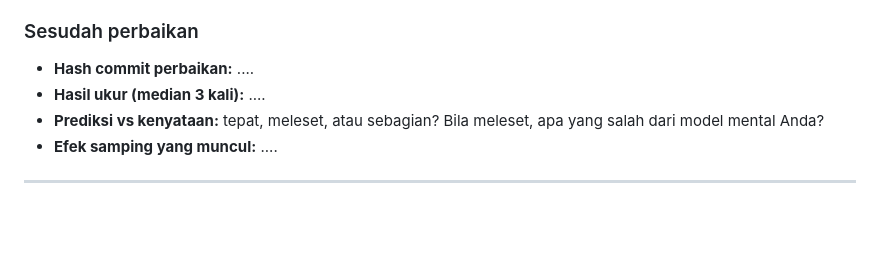
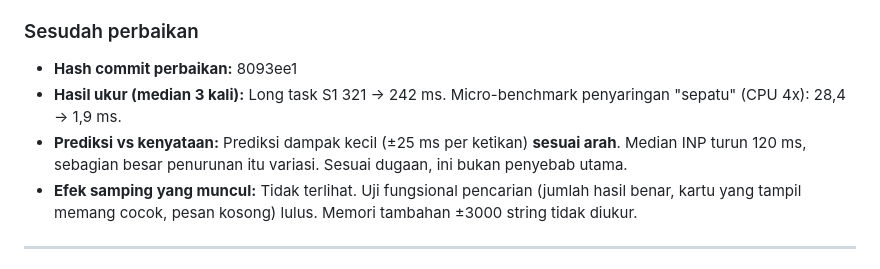
Before and after one commit to praditamaaa/tokokilat, a Markdown page: laporan/PREDIKSI.md, the part around one of its changes. Drawn GitHub-style; blank space fills up the shorter version.

Commit message:
hasil perbaikan nabil p05-md

```diff
--- a/laporan/PREDIKSI.md
+++ b/laporan/PREDIKSI.md
@@ -117,10 +117,12 @@ bagian "sebelum" setelah hasilnya diketahui; bila prediksi meleset, jelaskan di
 
 ### Sesudah perbaikan
 
-- **Hash commit perbaikan:** ....
-- **Hasil ukur (median 3 kali):** ....
-- **Prediksi vs kenyataan:** tepat, meleset, atau sebagian? Bila meleset, apa yang salah dari model mental Anda?
-- **Efek samping yang muncul:** ....
+- **Hash commit perbaikan:** 8093ee1
+- **Hasil ukur (median 3 kali):** Long task S1 321 → 242 ms. Micro-benchmark penyaringan "sepatu" (CPU 4x): 28,4 → 1,9 ms.
+- **Prediksi vs kenyataan:** Prediksi dampak kecil (±25 ms per ketikan) **sesuai arah**. Median INP turun 120 ms, sebagian besar penurunan itu variasi. Sesuai dugaan, ini bukan
+  penyebab utama.
+- **Efek samping yang muncul:** Tidak terlihat. Uji fungsional pencarian (jumlah hasil benar, kartu yang tampil
+  memang cocok, pesan kosong) lulus. Memori tambahan ±3000 string tidak diukur.
 
 ---
 
```
Also changed, not shown: other parts of laporan/PREDIKSI.md (+1 -1 lines).
